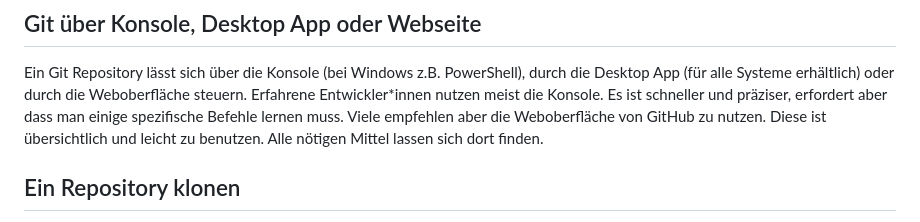
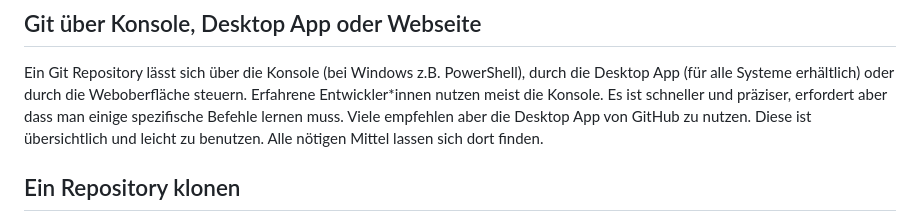
Before and after one commit to willstoner/ITSVisuSynth, a Markdown page: GITHUB_README.md, the part around the change. Drawn GitHub-style.

```diff
--- a/GITHUB_README.md
+++ b/GITHUB_README.md
@@ -6,7 +6,7 @@ Ein Git Repository lässt sich über die Konsole (bei Windows z.B. PowerShell),
 durch die Desktop App (für alle Systeme erhältlich) oder durch die
 Weboberfläche steuern. Erfahrene Entwickler*innen nutzen meist die Konsole.
 Es ist schneller und präziser, erfordert aber dass man einige spezifische
-Befehle lernen muss. Viele empfehlen aber die Weboberfläche von GitHub zu
+Befehle lernen muss. Viele empfehlen aber die Desktop App von GitHub zu
 nutzen. Diese ist übersichtlich und leicht zu benutzen. Alle nötigen Mittel
 lassen sich dort finden.
 
```
